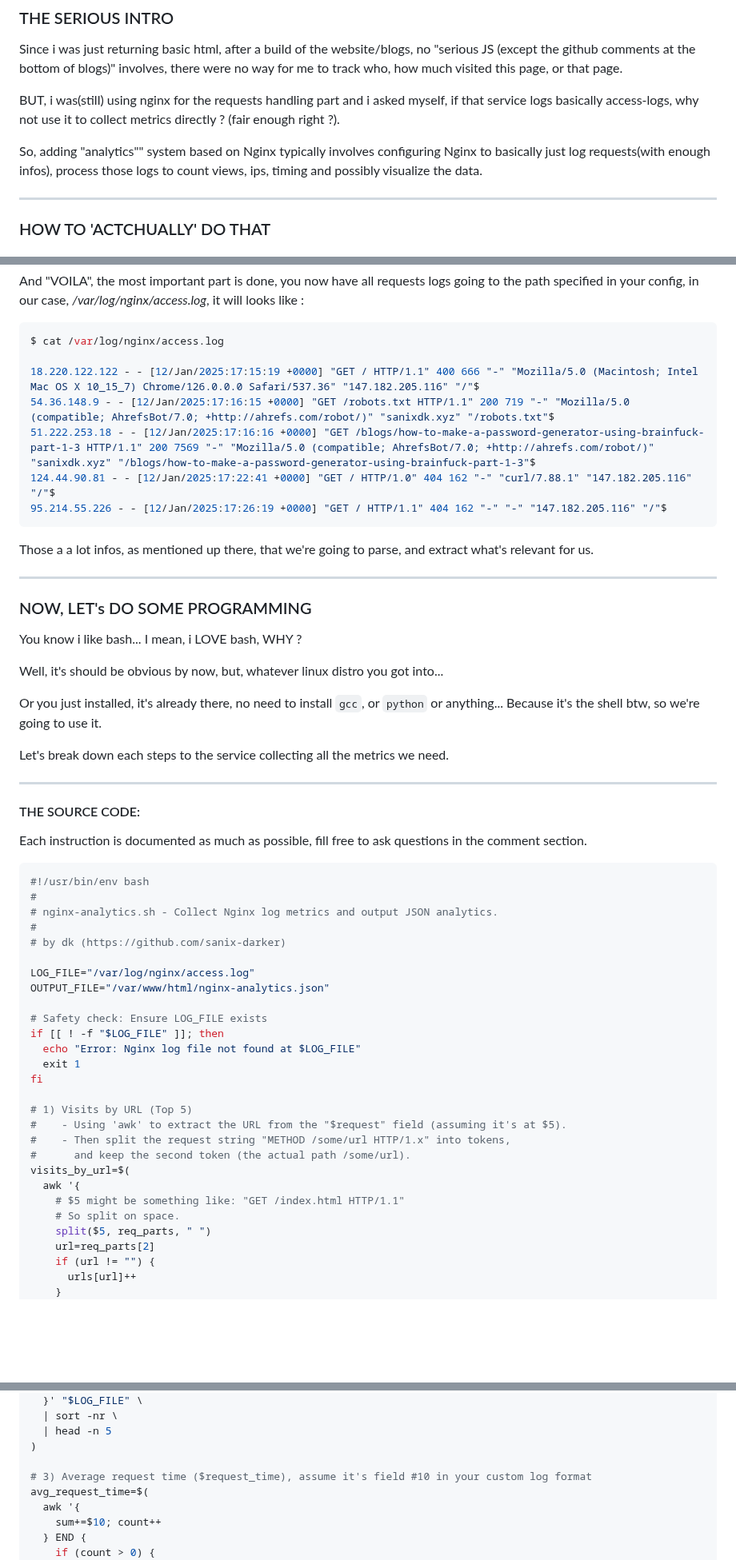
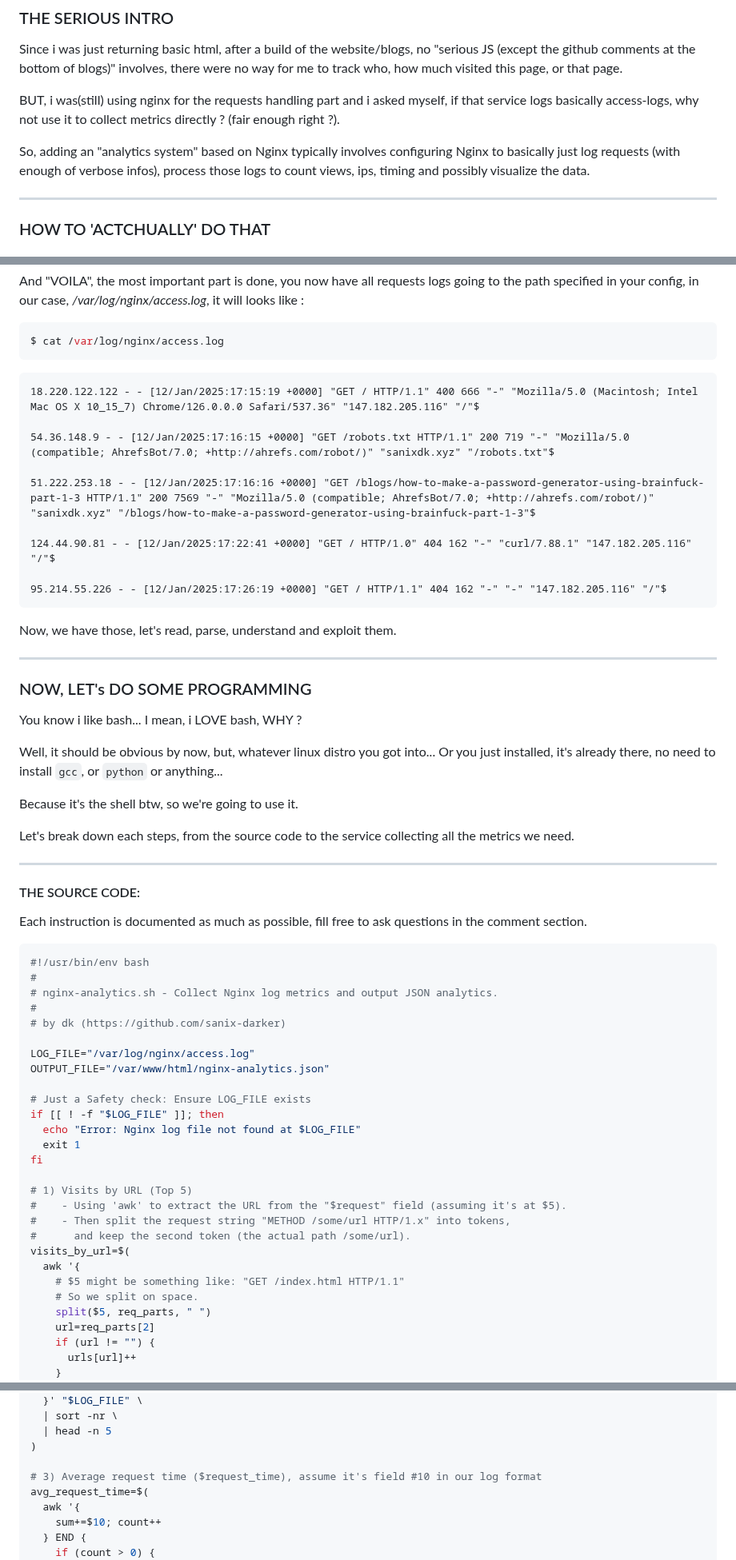
Before and after one commit to Sanix-Darker/sanixdk.xyz, a Markdown page: content/blogs/how-to-add-website-analytics-using-only-nginx.md, 3 parts joined by grey strips. Shown at 80% size. Drawn GitHub-style; blank space fills up the shorter version.

````diff
--- a/content/blogs/how-to-add-website-analytics-using-only-nginx.md
+++ b/content/blogs/how-to-add-website-analytics-using-only-nginx.md
@@ -39,7 +43,7 @@ Since i was just returning basic html, after a build of the website/blogs, no "s
 
 BUT, i was(still) using nginx for the requests handling part and i asked myself, if that service logs basically access-logs, why not use it to collect metrics directly ? (fair enough right ?).
 
-So, adding "analytics"" system based on Nginx typically involves configuring Nginx to basically just log requests(with enough infos), process those logs to count views, ips, timing and possibly visualize the data.
+So, adding an "analytics system" based on Nginx typically involves configuring Nginx to basically just log requests (with enough of verbose infos), process those logs to count views, ips, timing and possibly visualize the data.
 
 ---
 
@@ -121,29 +126,35 @@ in our case, */var/log/nginx/access.log*, it will looks like :
 
 ```bash
 $ cat /var/log/nginx/access.log
+```
 
+```txt
 18.220.122.122 - - [12/Jan/2025:17:15:19 +0000] "GET / HTTP/1.1" 400 666 "-" "Mozilla/5.0 (Macintosh; Intel Mac OS X 10_15_7) Chrome/126.0.0.0 Safari/537.36" "147.182.205.116" "/"$
+
 54.36.148.9 - - [12/Jan/2025:17:16:15 +0000] "GET /robots.txt HTTP/1.1" 200 719 "-" "Mozilla/5.0 (compatible; AhrefsBot/7.0; +http://ahrefs.com/robot/)" "sanixdk.xyz" "/robots.txt"$
+
 51.222.253.18 - - [12/Jan/2025:17:16:16 +0000] "GET /blogs/how-to-make-a-password-generator-using-brainfuck-part-1-3 HTTP/1.1" 200 7569 "-" "Mozilla/5.0 (compatible; AhrefsBot/7.0; +http://ahrefs.com/robot/)" "sanixdk.xyz" "/blogs/how-to-make-a-password-generator-using-brainfuck-part-1-3"$
+
 124.44.90.81 - - [12/Jan/2025:17:22:41 +0000] "GET / HTTP/1.0" 404 162 "-" "curl/7.88.1" "147.182.205.116" "/"$
+
 95.214.55.226 - - [12/Jan/2025:17:26:19 +0000] "GET / HTTP/1.1" 404 162 "-" "-" "147.182.205.116" "/"$
 ```
 
-Those a a lot infos, as mentioned up there, that we're going to parse, and extract what's relevant for us.
+Now, we have those, let's read, parse, understand and exploit them.
 
 ---
 
 ### NOW, LET's DO SOME PROGRAMMING
 
 You know i like bash...
-I mean, i LOVE bash,
-WHY ?
+ I mean, i LOVE bash,
+ WHY ?
 
-Well, it's should be obvious by now, but, whatever linux distro you got into...
+Well, it should be obvious by now, but, whatever linux distro you got into... Or you just installed, it's already there, no need to install `gcc`, or `python` or anything...
 
-Or you just installed, it's already there, no need to install `gcc`, or `python` or anything... Because it's the shell btw, so we're going to use it.
+Because it's the shell btw, so we're going to use it.
 
-Let's break down each steps to the service collecting all the metrics we need.
+Let's break down each steps, from the source code to the service collecting all the metrics we need.
 
 ---
 
@@ -161,7 +172,7 @@ Each instruction is documented as much as possible, fill free to ask questions i
 LOG_FILE="/var/log/nginx/access.log"
 OUTPUT_FILE="/var/www/html/nginx-analytics.json"
 
-# Safety check: Ensure LOG_FILE exists
+# Just a Safety check: Ensure LOG_FILE exists
 if [[ ! -f "$LOG_FILE" ]]; then
   echo "Error: Nginx log file not found at $LOG_FILE"
   exit 1
@@ -174,7 +185,7 @@ fi
 visits_by_url=$(
   awk '{
     # $5 might be something like: "GET /index.html HTTP/1.1"
-    # So split on space.
+    # So we split on space.
     split($5, req_parts, " ")
     url=req_parts[2]
     if (url != "") {
@@ -203,7 +214,7 @@ top_ips=$(
   | head -n 5
 )
 
-# 3) Average request time ($request_time), assume it's field #10 in your custom log format
+# 3) Average request time ($request_time), assume it's field #10 in our log format
 avg_request_time=$(
   awk '{
     sum+=$10; count++
````
Also changed, not shown: other parts of content/blogs/how-to-add-website-analytics-using-only-nginx.md (+21 -14 lines).
